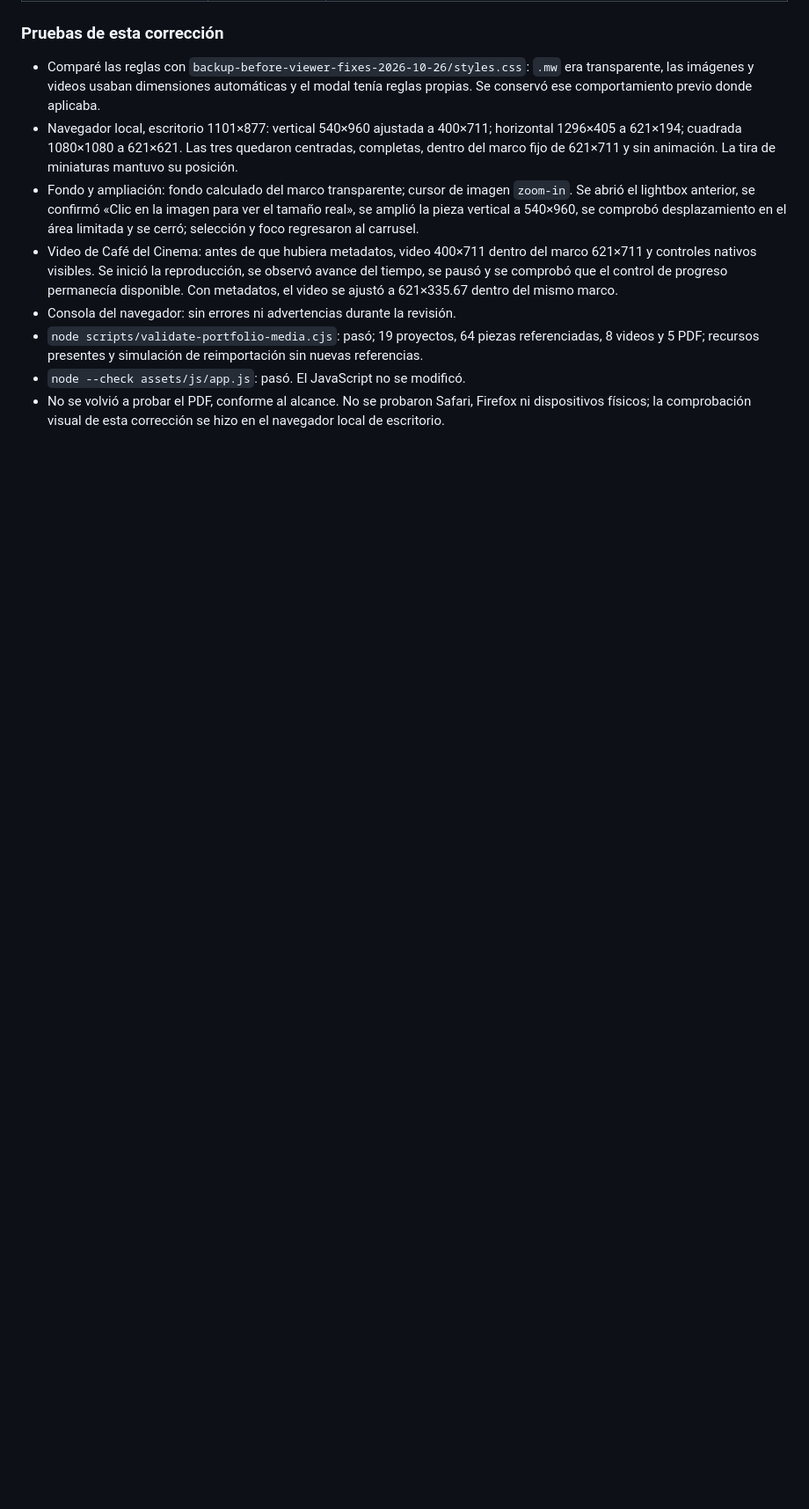
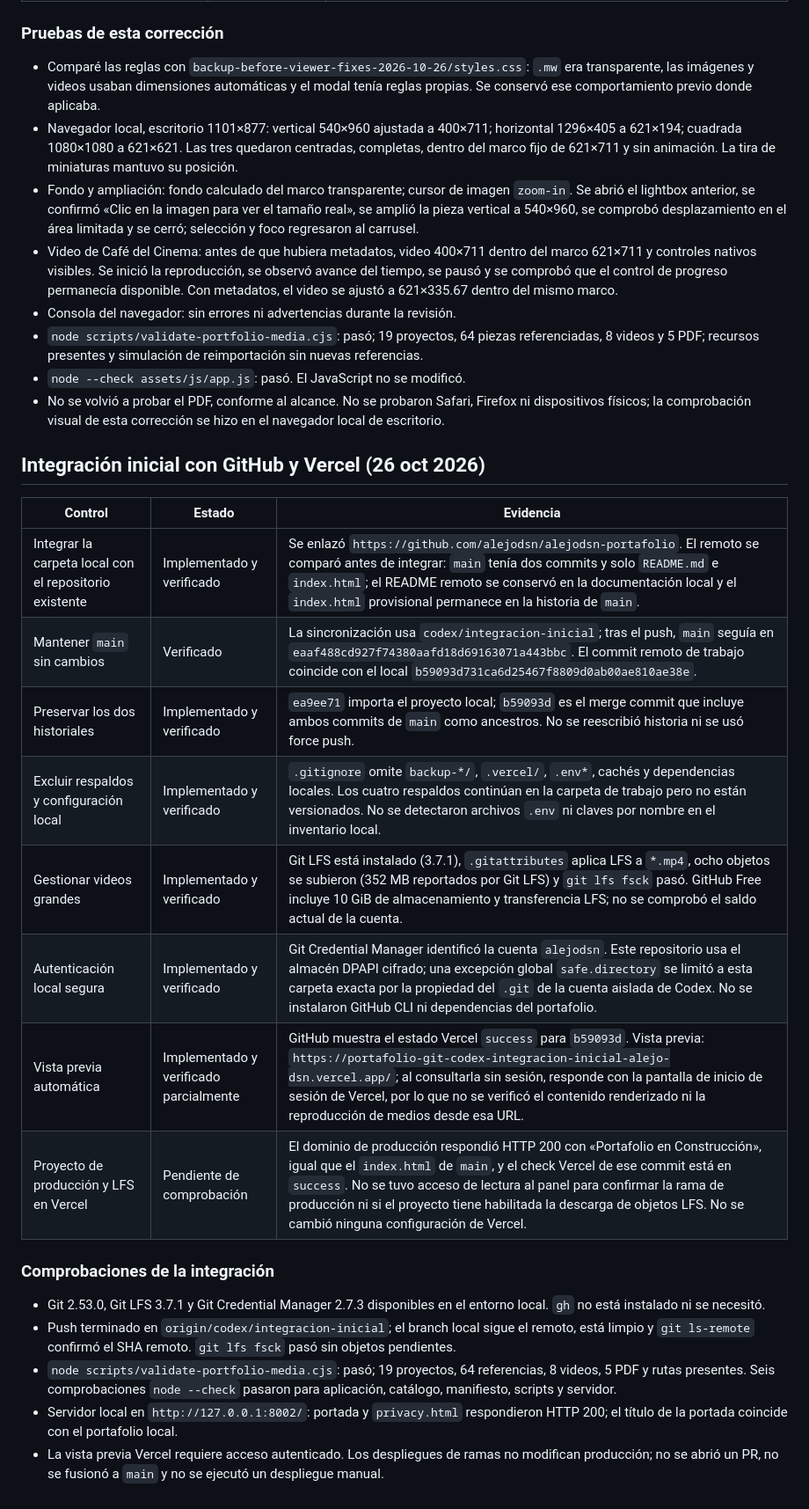
Before and after one commit to alejodsn/alejodsn-portafolio, a Markdown page: REVISION.md, the part around the change. Shown at 88% size. Rendered like a GitHub page; blank space fills up the shorter version.

```diff
--- a/REVISION.md
+++ b/REVISION.md
@@ -178,3 +178,24 @@ Estados: **Implementado y verificado**, **Implementado, no verificado**, **Pendi
 - `node scripts/validate-portfolio-media.cjs`: pasó; 19 proyectos, 64 piezas referenciadas, 8 videos y 5 PDF; recursos presentes y simulación de reimportación sin nuevas referencias.
 - `node --check assets/js/app.js`: pasó. El JavaScript no se modificó.
 - No se volvió a probar el PDF, conforme al alcance. No se probaron Safari, Firefox ni dispositivos físicos; la comprobación visual de esta corrección se hizo en el navegador local de escritorio.
+
+## Integración inicial con GitHub y Vercel (26 oct 2026)
+
+| Control | Estado | Evidencia |
+|---|---|---|
+| Integrar la carpeta local con el repositorio existente | Implementado y verificado | Se enlazó `https://github.com/alejodsn/alejodsn-portafolio`. El remoto se comparó antes de integrar: `main` tenía dos commits y solo `README.md` e `index.html`; el README remoto se conservó en la documentación local y el `index.html` provisional permanece en la historia de `main`. |
+| Mantener `main` sin cambios | Verificado | La sincronización usa `codex/integracion-inicial`; tras el push, `main` seguía en `eaaf488cd927f74380aafd18d69163071a443bbc`. El commit remoto de trabajo coincide con el local `b59093d731ca6d25467f8809d0ab00ae810ae38e`. |
+| Preservar los dos historiales | Implementado y verificado | `ea9ee71` importa el proyecto local; `b59093d` es el merge commit que incluye ambos commits de `main` como ancestros. No se reescribió historia ni se usó force push. |
+| Excluir respaldos y configuración local | Implementado y verificado | `.gitignore` omite `backup-*/`, `.vercel/`, `.env*`, cachés y dependencias locales. Los cuatro respaldos continúan en la carpeta de trabajo pero no están versionados. No se detectaron archivos `.env` ni claves por nombre en el inventario local. |
+| Gestionar videos grandes | Implementado y verificado | Git LFS está instalado (3.7.1), `.gitattributes` aplica LFS a `*.mp4`, ocho objetos se subieron (352 MB reportados por Git LFS) y `git lfs fsck` pasó. GitHub Free incluye 10 GiB de almacenamiento y transferencia LFS; no se comprobó el saldo actual de la cuenta. |
+| Autenticación local segura | Implementado y verificado | Git Credential Manager identificó la cuenta `alejodsn`. Este repositorio usa el almacén DPAPI cifrado; una excepción global `safe.directory` se limitó a esta carpeta exacta por la propiedad del `.git` de la cuenta aislada de Codex. No se instalaron GitHub CLI ni dependencias del portafolio. |
+| Vista previa automática | Implementado y verificado parcialmente | GitHub muestra el estado Vercel `success` para `b59093d`. Vista previa: `https://portafolio-git-codex-integracion-inicial-alejo-dsn.vercel.app/`; al consultarla sin sesión, responde con la pantalla de inicio de sesión de Vercel, por lo que no se verificó el contenido renderizado ni la reproducción de medios desde esa URL. |
+| Proyecto de producción y LFS en Vercel | Pendiente de comprobación | El dominio de producción respondió HTTP 200 con «Portafolio en Construcción», igual que el `index.html` de `main`, y el check Vercel de ese commit está en `success`. No se tuvo acceso de lectura al panel para confirmar la rama de producción ni si el proyecto tiene habilitada la descarga de objetos LFS. No se cambió ninguna configuración de Vercel. |
+
+### Comprobaciones de la integración
+
+- Git 2.53.0, Git LFS 3.7.1 y Git Credential Manager 2.7.3 disponibles en el entorno local. `gh` no está instalado ni se necesitó.
+- Push terminado en `origin/codex/integracion-inicial`; el branch local sigue el remoto, está limpio y `git ls-remote` confirmó el SHA remoto. `git lfs fsck` pasó sin objetos pendientes.
+- `node scripts/validate-portfolio-media.cjs`: pasó; 19 proyectos, 64 referencias, 8 videos, 5 PDF y rutas presentes. Seis comprobaciones `node --check` pasaron para aplicación, catálogo, manifiesto, scripts y servidor.
+- Servidor local en `http://127.0.0.1:8002/`: portada y `privacy.html` respondieron HTTP 200; el título de la portada coincide con el portafolio local.
+- La vista previa Vercel requiere acceso autenticado. Los despliegues de ramas no modifican producción; no se abrió un PR, no se fusionó a `main` y no se ejecutó un despliegue manual.
```
Also changed, not shown: README.md (+3 -2 lines).
